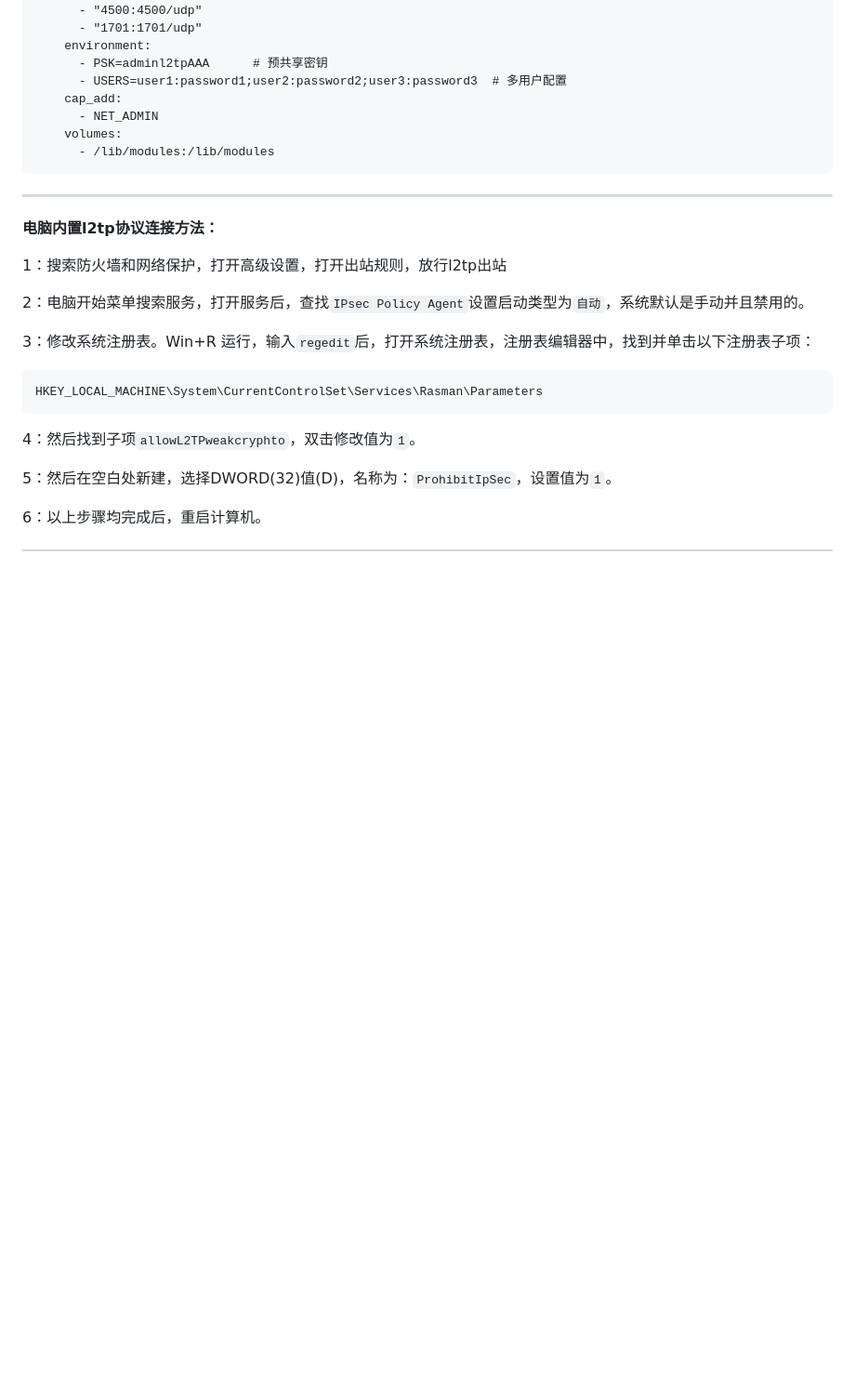
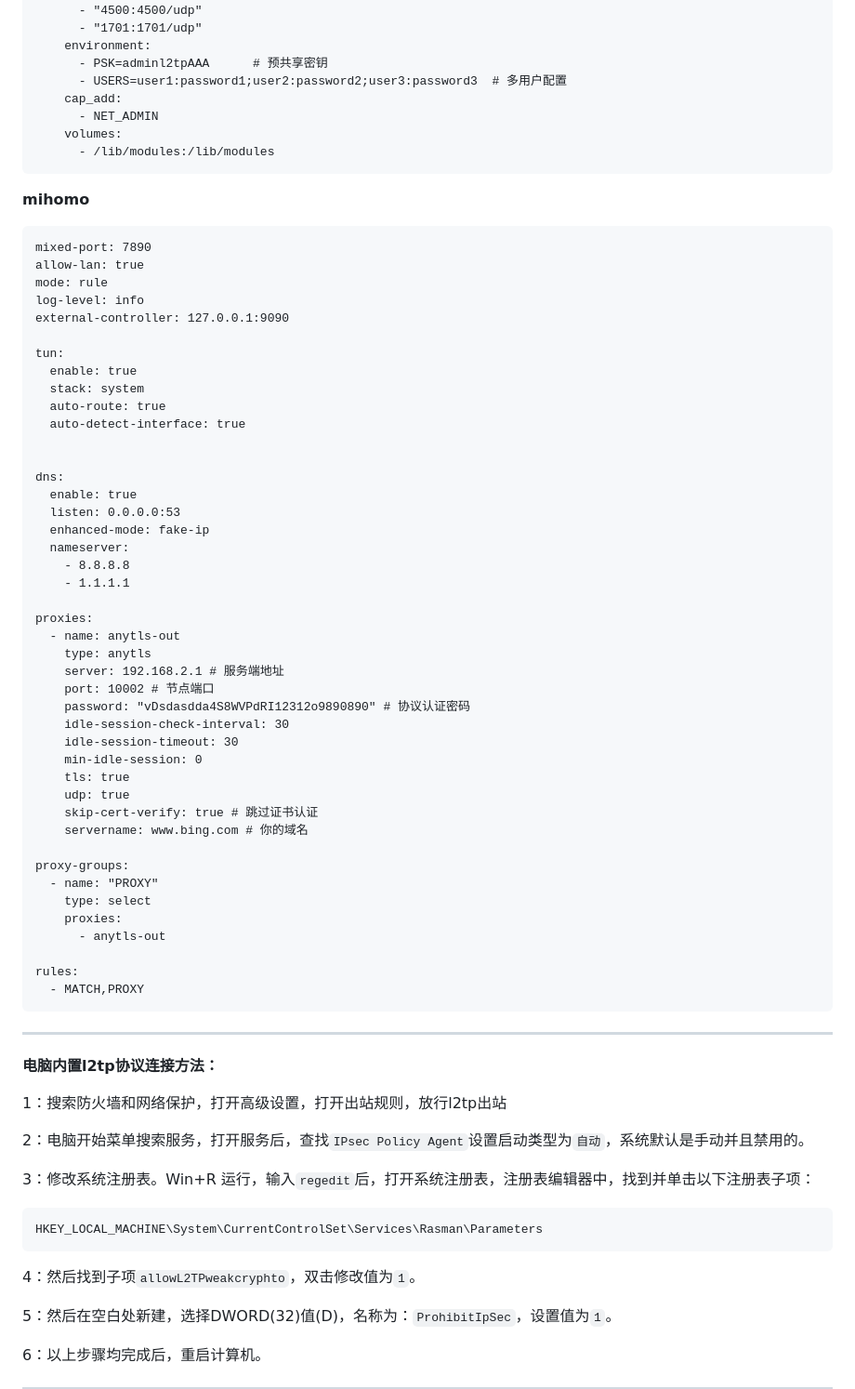
Before and after one commit to sky22333/Docker-Hub, a Markdown page: docker/L2TP.md, the part around the change. Shown at 93% size. GitHub-like rendering; blank space fills up the shorter version.

````diff
--- a/docker/L2TP.md
+++ b/docker/L2TP.md
@@ -47,7 +47,52 @@ services:
     volumes:
       - /lib/modules:/lib/modules
 ```
+**mihomo**
+```
+mixed-port: 7890
+allow-lan: true
+mode: rule
+log-level: info
+external-controller: 127.0.0.1:9090
 
+tun:
+  enable: true
+  stack: system
+  auto-route: true
+  auto-detect-interface: true
+
+
+dns:
+  enable: true
+  listen: 0.0.0.0:53
+  enhanced-mode: fake-ip
+  nameserver:
+    - 8.8.8.8
+    - 1.1.1.1
+
+proxies:
+  - name: anytls-out
+    type: anytls
+    server: 192.168.2.1 # 服务端地址
+    port: 10002 # 节点端口
+    password: "vDsdasdda4S8WVPdRI12312o9890890" # 协议认证密码
+    idle-session-check-interval: 30
+    idle-session-timeout: 30
+    min-idle-session: 0
+    tls: true
+    udp: true
+    skip-cert-verify: true # 跳过证书认证
+    servername: www.bing.com # 你的域名
+
+proxy-groups:
+  - name: "PROXY"
+    type: select
+    proxies:
+      - anytls-out
+
+rules:
+  - MATCH,PROXY
+```
 
 ---
 **电脑内置l2tp协议连接方法：**
````
